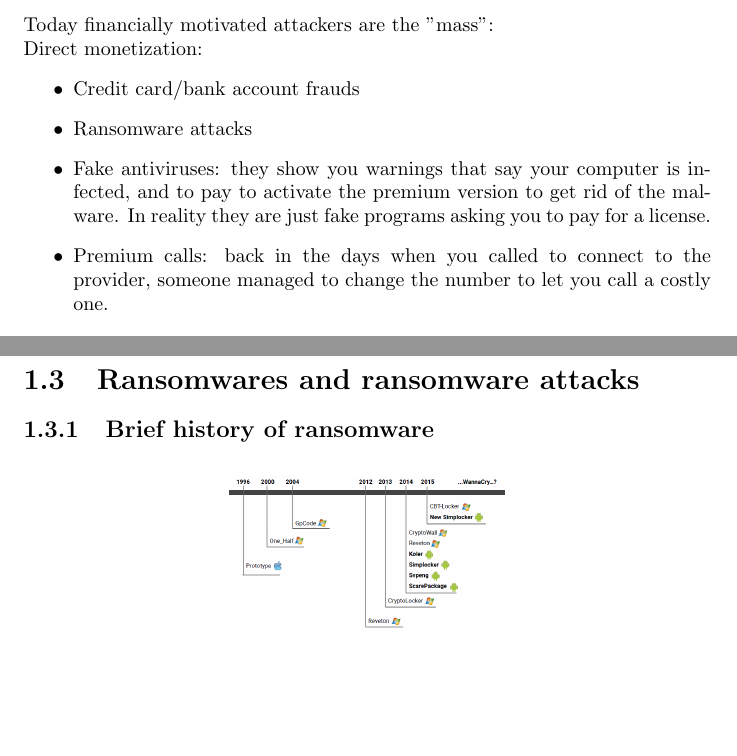
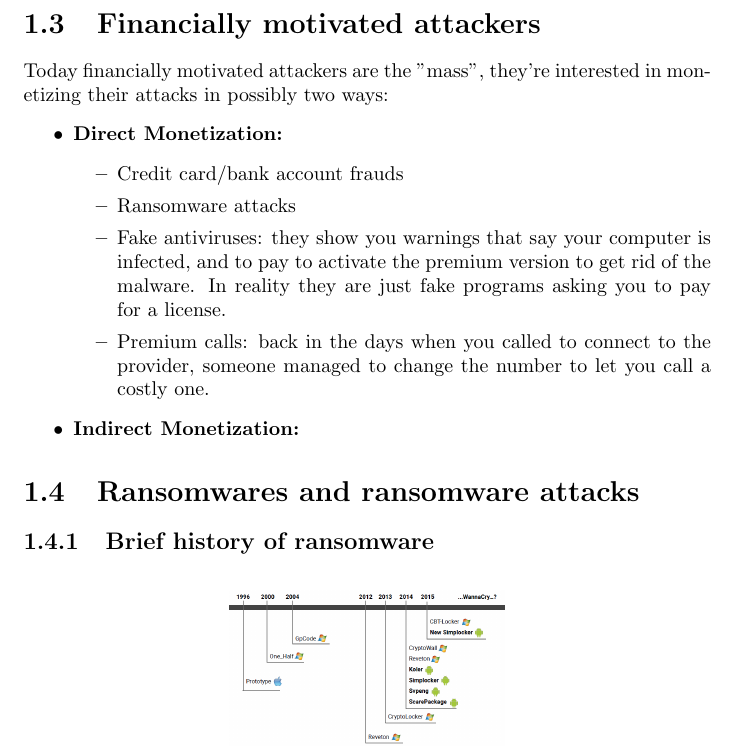
Before and after one commit to gianvitocaleca/digitalforensicsandcybercrime, a LaTeX document (main.tex, which reads lecture_1/lecture1.tex): two parts of pages 10 and 11 of 23 before the commit and part of page 10 of 17 after it, the two joined at a grey line, cut at the place of the change, the shorter picture padded with empty space. Compiled offline with pdfLaTeX.

Commit message:
lecture_2

```diff
--- a/lecture_1/lecture1.tex
+++ b/lecture_1/lecture1.tex
@@ -113,11 +113,16 @@
             \item \textbf{2000-2010:} with the birth of the Internet, massive, profit oriented attacks born. In this period were born also groups working as profitable enterprises of cybercrime.
             \item \textbf{2010-today:} attacks evolved: mass attacks kept happening, but now a lot of them are high profile financial attacks \textit{(before: ransomwares, i ask small amount of money to single persons. now: ransomware attack specific companies to get a lot of money)}
         \end{itemize}
-        Today financially motivated attackers are the "mass":\\
-        Direct monetization:
+\newpage
+    \section{Financially motivated attackers}
+        Today financially motivated attackers are the "mass", they're interested in monetizing their attacks in possibly two ways:
         \begin{itemize}
-            \item Credit card/bank account frauds
-            \item Ransomware attacks
-            \item Fake antiviruses: they show you warnings that say your computer is infected, and to pay to activate the premium version to get rid of the malware. In reality they are just fake programs asking you to pay for a license.
-            \item Premium calls: back in the days when you called to connect to the provider, someone managed to change the number to let you call a costly one.
+            \item \textbf{Direct Monetization:}
+                \begin{itemize}
+                    \item Credit card/bank account frauds
+                    \item Ransomware attacks
+                    \item Fake antiviruses: they show you warnings that say your computer is infected, and to pay to activate the premium version to get rid of the malware. In reality they are just fake programs asking you to pay for a license.
+                    \item Premium calls: back in the days when you called to connect to the provider, someone managed to change the number to let you call a costly one.
+                \end{itemize}
+            \item \textbf{Indirect Monetization:}
         \end{itemize}
```
Also changed, not shown: lecture_2/lecture2.tex (+3 -1 lines), main.pdf, lecture_1/lecture1.tex (1 more changed lines), 4 other files.
